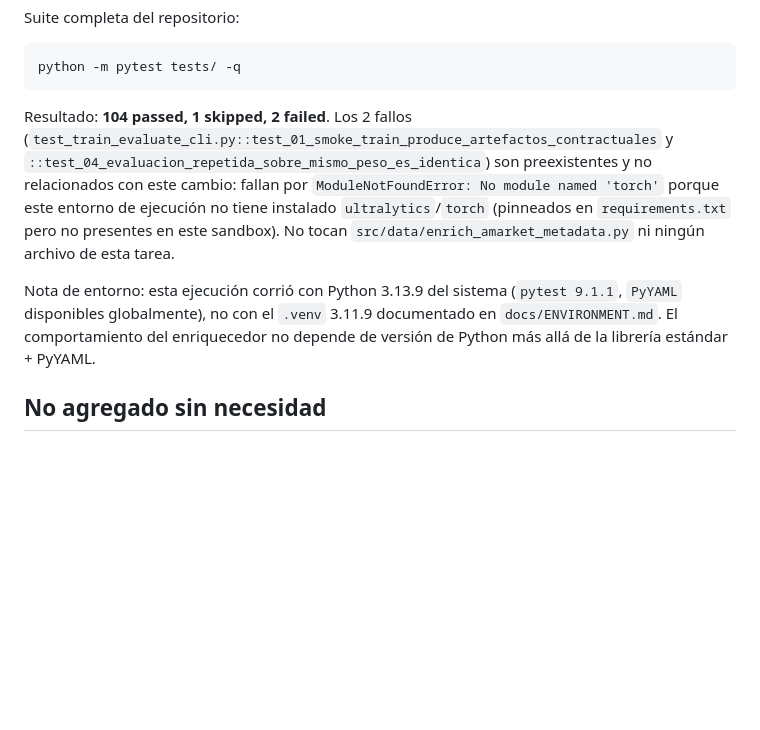
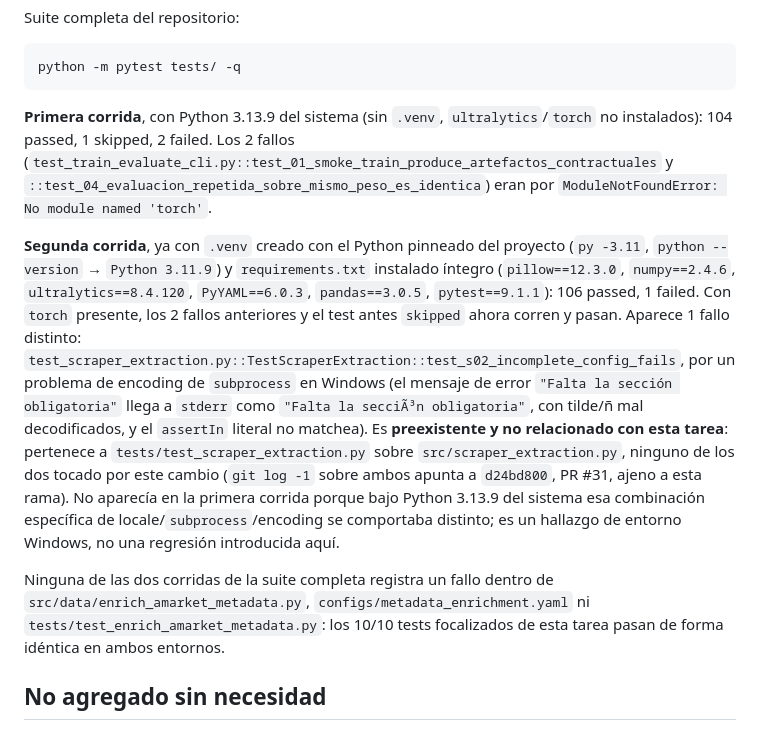
Before and after one commit to guillermocarvajalvaca-dev/project-amarketboundingboxes, a Markdown page: docs/evidence/P2_METADATA_ENRICHMENT.md, the part around the change. GitHub-like rendering; blank space fills up the shorter version.

Commit message:
docs: verify P2 metadata enrichment tests under pinned .venv 3.11.9
Second test run with the project's pinned Python 3.11.9 + full
requirements.txt (torch/ultralytics installed): 106 passed, 1 failed.
The failure is a pre-existing, unrelated Windows subprocess-encoding
issue in tests/test_scraper_extraction.py (src/scraper_extraction.py),
neither touched by this branch. The 10/10 focused enrichment tests
pass identically in both environments.

````diff
--- a/docs/evidence/P2_METADATA_ENRICHMENT.md
+++ b/docs/evidence/P2_METADATA_ENRICHMENT.md
@@ -180,19 +180,35 @@ Suite completa del repositorio:
 python -m pytest tests/ -q
 ```
 
-Resultado: **104 passed, 1 skipped, 2 failed**. Los 2 fallos
-(`test_train_evaluate_cli.py::test_01_smoke_train_produce_artefactos_contractuales`
-y `::test_04_evaluacion_repetida_sobre_mismo_peso_es_identica`) son
-preexistentes y no relacionados con este cambio: fallan por
-`ModuleNotFoundError: No module named 'torch'` porque este entorno de
-ejecución no tiene instalado `ultralytics`/`torch` (pinneados en
-`requirements.txt` pero no presentes en este sandbox). No tocan
-`src/data/enrich_amarket_metadata.py` ni ningún archivo de esta tarea.
+**Primera corrida**, con Python 3.13.9 del sistema (sin `.venv`,
+`ultralytics`/`torch` no instalados): 104 passed, 1 skipped, 2 failed. Los 2
+fallos (`test_train_evaluate_cli.py::test_01_smoke_train_produce_artefactos_contractuales`
+y `::test_04_evaluacion_repetida_sobre_mismo_peso_es_identica`) eran por
+`ModuleNotFoundError: No module named 'torch'`.
 
-Nota de entorno: esta ejecución corrió con Python 3.13.9 del sistema
-(`pytest 9.1.1`, `PyYAML` disponibles globalmente), no con el `.venv` 3.11.9
-documentado en `docs/ENVIRONMENT.md`. El comportamiento del enriquecedor no
-depende de versión de Python más allá de la librería estándar + PyYAML.
+**Segunda corrida**, ya con `.venv` creado con el Python pinneado del
+proyecto (`py -3.11`, `python --version` → `Python 3.11.9`) y
+`requirements.txt` instalado íntegro (`pillow==12.3.0`, `numpy==2.4.6`,
+`ultralytics==8.4.120`, `PyYAML==6.0.3`, `pandas==3.0.5`, `pytest==9.1.1`):
+106 passed, 1 failed. Con `torch` presente, los 2 fallos anteriores y el
+test antes `skipped` ahora corren y pasan. Aparece 1 fallo distinto:
+`test_scraper_extraction.py::TestScraperExtraction::test_s02_incomplete_config_fails`,
+por un problema de encoding de `subprocess` en Windows (el mensaje de error
+`"Falta la sección obligatoria"` llega a `stderr` como
+`"Falta la secciÃ³n obligatoria"`, con tilde/ñ mal decodificados, y el
+`assertIn` literal no matchea). Es **preexistente y no relacionado con esta
+tarea**: pertenece a `tests/test_scraper_extraction.py` sobre
+`src/scraper_extraction.py`, ninguno de los dos tocado por este cambio
+(`git log -1` sobre ambos apunta a `d24bd800`, PR #31, ajeno a esta rama).
+No aparecía en la primera corrida porque bajo Python 3.13.9 del sistema esa
+combinación específica de locale/`subprocess`/encoding se comportaba
+distinto; es un hallazgo de entorno Windows, no una regresión introducida
+aquí.
+
+Ninguna de las dos corridas de la suite completa registra un fallo dentro de
+`src/data/enrich_amarket_metadata.py`, `configs/metadata_enrichment.yaml` ni
+`tests/test_enrich_amarket_metadata.py`: los 10/10 tests focalizados de esta
+tarea pasan de forma idéntica en ambos entornos.
 
 ## No agregado sin necesidad
 
````
